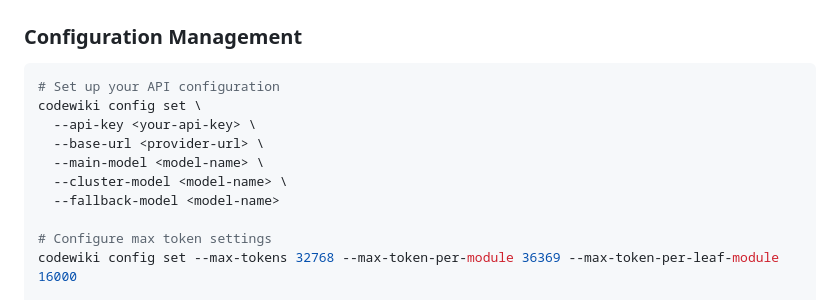
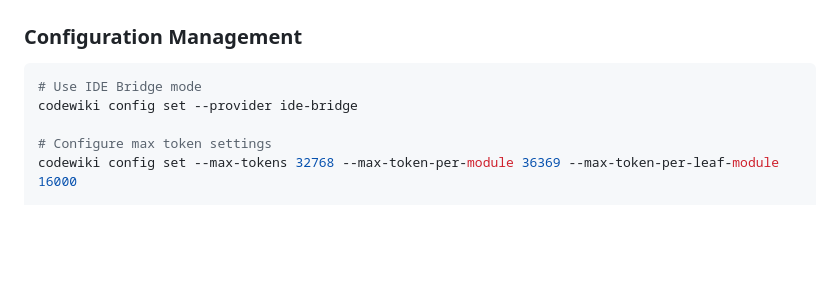
Before and after one commit to 613lys/codewiki, a Markdown page: README.md, the part around one of its changes. Drawn GitHub-style; blank space fills up the shorter version.

````diff
--- a/README.md
+++ b/README.md
@@ -96,13 +157,8 @@ CodeWiki is an open-source framework for **automated repository-level documentat
 ### Configuration Management
 
 ```bash
-# Set up your API configuration
-codewiki config set \
-  --api-key <your-api-key> \
-  --base-url <provider-url> \
-  --main-model <model-name> \
-  --cluster-model <model-name> \
-  --fallback-model <model-name>
+# Use IDE Bridge mode
+codewiki config set --provider ide-bridge
 
 # Configure max token settings
 codewiki config set --max-tokens 32768 --max-token-per-module 36369 --max-token-per-leaf-module 16000
````
Also changed, not shown: other parts of README.md (+61 -0 lines).
